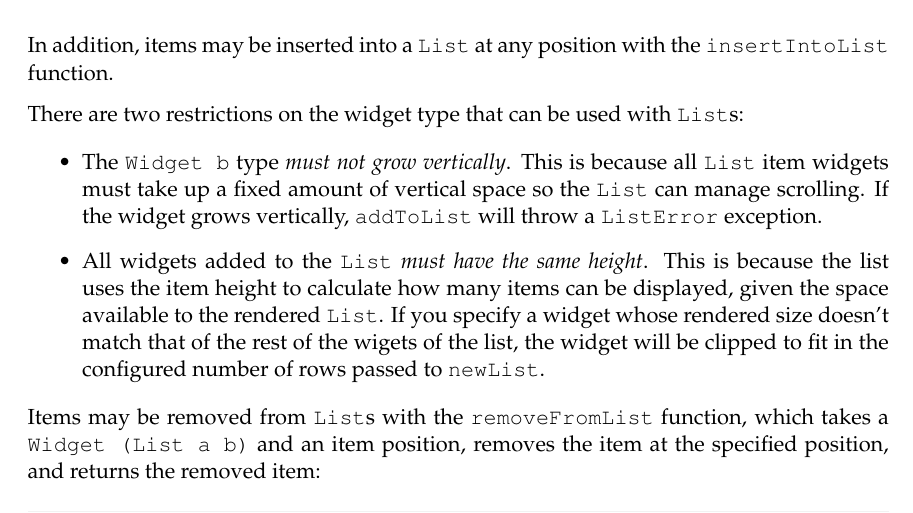
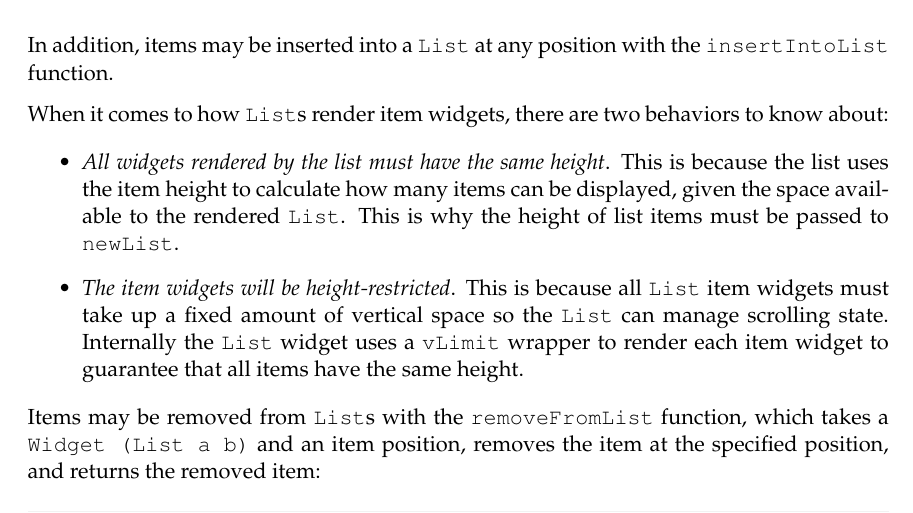
Before and after one commit to jtdaugherty/vty-ui, a LaTeX book (doc/vty-ui-users-manual.tex, which reads doc/ch4/List.tex): part of page 59 of 73, cut so that both start at the same text. Compiled offline with pdfLaTeX.

Commit message:
manual: improve description of List behaviors regarding item size

```diff
--- a/doc/ch4/List.tex
+++ b/doc/ch4/List.tex
@@ -58,21 +58,19 @@ appropriate type:
 In addition, items may be inserted into a \fw{List} at any position with
 the \fw{insertIntoList} function.
 
-There are two restrictions on the widget type that can be used with
-\fw{List}s:
+When it comes to how \fw{List}s render item widgets, there are two behaviors to
+know about:
 
 \begin{itemize}
-\item The \fw{Widget b} type \textit{must not grow vertically}.  This
-  is because all \fw{List} item widgets must take up a fixed amount of
-  vertical space so the \fw{List} can manage scrolling.  If the widget
-  grows vertically, \fw{addToList} will throw a \fw{ListError}
-  exception.
-\item All widgets added to the \fw{List} \textit{must have the same
-  height}.  This is because the list uses the item height to calculate
-  how many items can be displayed, given the space available to the
-  rendered \fw{List}.  If you specify a widget whose rendered size
-  doesn't match that of the rest of the wigets of the list, the widget will be
-  clipped to fit in the configured number of rows passed to \fw{newList}.
+\item \textit{All widgets rendered by the list must have the same height}.
+  This is because the list uses the item height to calculate how many
+  items can be displayed, given the space available to the rendered \fw{List}.
+  This is why the height of list items must be passed to \fw{newList}.
+\item \textit{The item widgets will be height-restricted}.  This is because all
+  \fw{List} item widgets must take up a fixed amount of vertical space so the
+  \fw{List} can manage scrolling state.  Internally the \fw{List} widget uses a
+  \fw{vLimit} wrapper to render each item widget to guarantee that all items
+  have the same height.
 \end{itemize}
 
 Items may be removed from \fw{List}s with the \fw{removeFromList}
```
